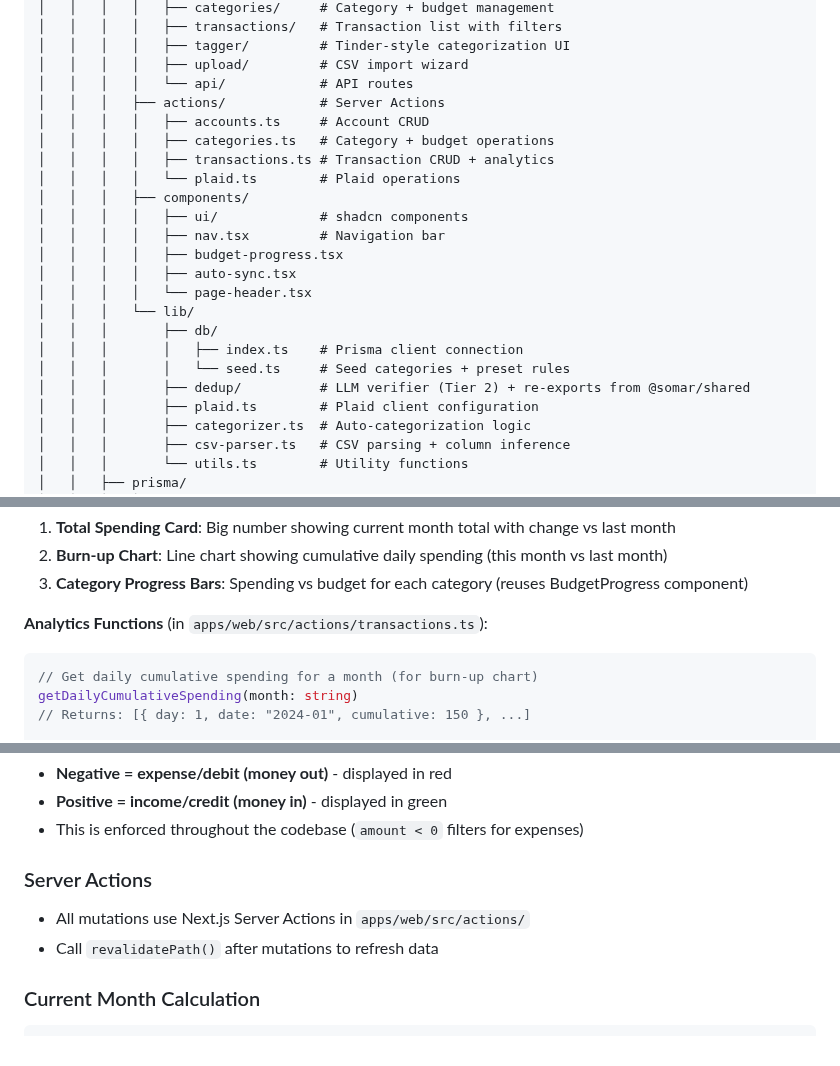
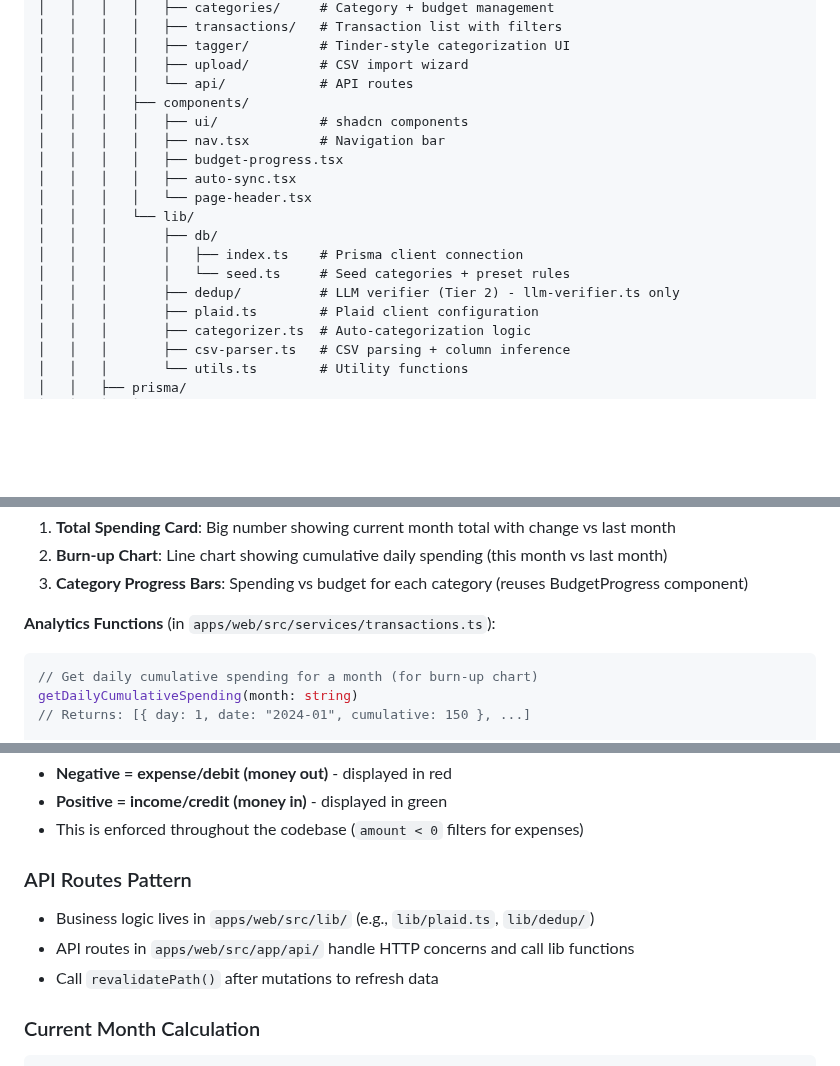
Before and after one commit to rohailaltaf/somar, a Markdown page: AGENTS.md, 3 parts joined by grey strips. Drawn GitHub-style; blank space fills up the shorter version.

````diff
--- a/AGENTS.md
+++ b/AGENTS.md
@@ -101,11 +101,6 @@ somar/
 │   │   │   │   ├── tagger/         # Tinder-style categorization UI
 │   │   │   │   ├── upload/         # CSV import wizard
 │   │   │   │   └── api/            # API routes
-│   │   │   ├── actions/            # Server Actions
-│   │   │   │   ├── accounts.ts     # Account CRUD
-│   │   │   │   ├── categories.ts   # Category + budget operations
-│   │   │   │   ├── transactions.ts # Transaction CRUD + analytics
-│   │   │   │   └── plaid.ts        # Plaid operations
 │   │   │   ├── components/
 │   │   │   │   ├── ui/             # shadcn components
 │   │   │   │   ├── nav.tsx         # Navigation bar
@@ -116,7 +111,7 @@ somar/
 │   │   │       ├── db/
 │   │   │       │   ├── index.ts    # Prisma client connection
 │   │   │       │   └── seed.ts     # Seed categories + preset rules
-│   │   │       ├── dedup/          # LLM verifier (Tier 2) + re-exports from @somar/shared
+│   │   │       ├── dedup/          # LLM verifier (Tier 2) - llm-verifier.ts only
 │   │   │       ├── plaid.ts        # Plaid client configuration
 │   │   │       ├── categorizer.ts  # Auto-categorization logic
 │   │   │       ├── csv-parser.ts   # CSV parsing + column inference
@@ -390,7 +385,7 @@ OPENAI_API_KEY=your_key  # For LLM deduplication (optional)
 2. **Burn-up Chart**: Line chart showing cumulative daily spending (this month vs last month)
 3. **Category Progress Bars**: Spending vs budget for each category (reuses BudgetProgress component)
 
-**Analytics Functions** (in `apps/web/src/actions/transactions.ts`):
+**Analytics Functions** (in `apps/web/src/services/transactions.ts`):
 ```typescript
 // Get daily cumulative spending for a month (for burn-up chart)
 getDailyCumulativeSpending(month: string)
@@ -428,8 +423,9 @@ const date = new Date(year, month - 1, day);
 - **Positive = income/credit (money in)** - displayed in green
 - This is enforced throughout the codebase (`amount < 0` filters for expenses)
 
-### Server Actions
-- All mutations use Next.js Server Actions in `apps/web/src/actions/`
+### API Routes Pattern
+- Business logic lives in `apps/web/src/lib/` (e.g., `lib/plaid.ts`, `lib/dedup/`)
+- API routes in `apps/web/src/app/api/` handle HTTP concerns and call lib functions
 - Call `revalidatePath()` after mutations to refresh data
 
 ### Current Month Calculation
````
Also changed, not shown: other parts of AGENTS.md (+1 -1 lines), README.md (+2 -2 lines).
